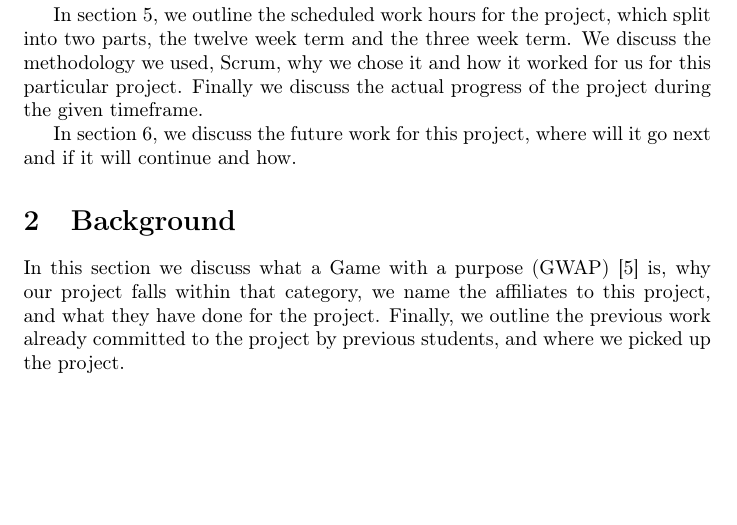
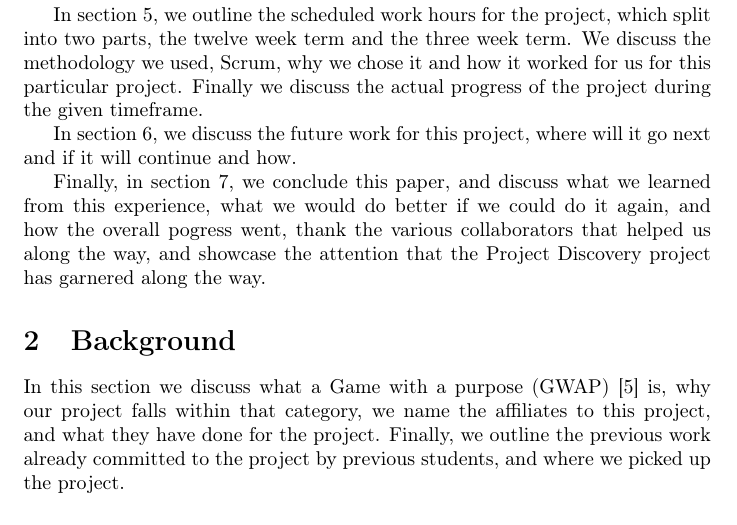
Before and after one commit to johannbjarka/final-project-reports, a LaTeX document (Final Report/main.tex, which reads Final Report/sections/introduction.tex): part of page 4 of 23, cut so that both start at the same text, the shorter picture padded with empty space. Compiled offline with pdfLaTeX.

Commit message:
Conclusion roadmap

```diff
--- a/Final Report/sections/introduction.tex
+++ b/Final Report/sections/introduction.tex
@@ -23,3 +23,5 @@ In section \ref{sec:userevaluation}, we discuss the user testing we performed on
 In section \ref{sec:workscheduleandflow}, we outline the scheduled work hours for the project, which split into two parts, the twelve week term and the three week term. We discuss the methodology we used, Scrum, why we chose it and how it worked for us for this particular project. Finally we discuss the actual progress of the project during the given timeframe.
 
 In section \ref{sec:futurework}, we discuss the future work for this project, where will it go next and if it will continue and how.
+
+Finally, in section \ref{sec:conclusion}, we conclude this paper, and discuss what we learned from this experience, what we would do better if we could do it again, and how the overall pogress went, thank the various collaborators that helped us along the way, and showcase the attention that the Project Discovery project has garnered along the way.
```
